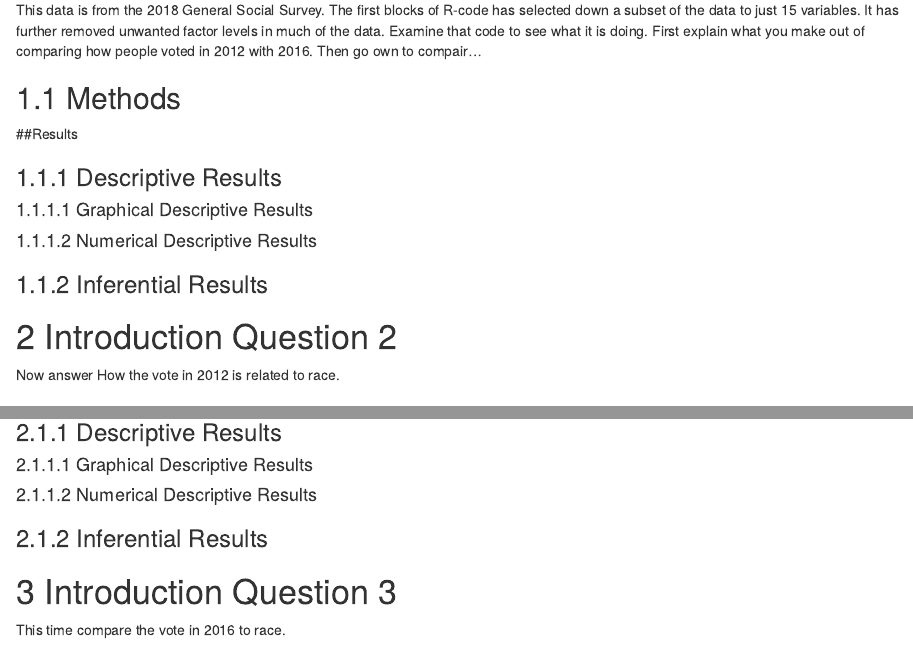
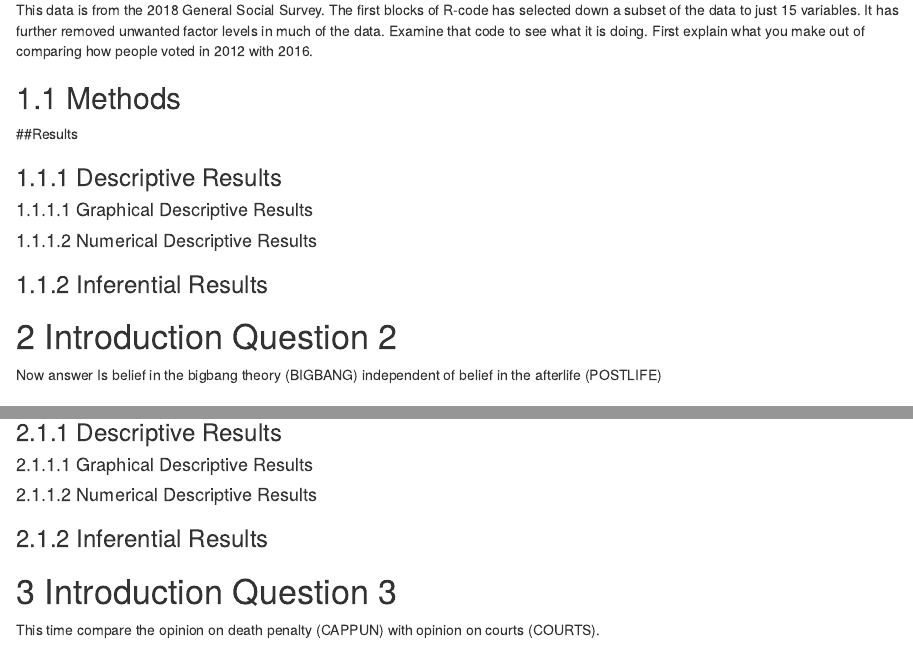
Before and after one commit to AVCDRK/GSS, an R Markdown document (gss2018.rmd): the page in a window 1100 px wide, from 780 px down, and a second part further down, joined at a grey line. Rendered offline with R 4.5, knitr and Pandoc, with nearby package versions; some code elsewhere in the file could not run offline.

Commit message:
update to 3 questions

```diff
--- a/gss2018.rmd
+++ b/gss2018.rmd
@@ -43,7 +43,7 @@ fisher.test(votetab)
 <!--In this section you explain what you are trying to show.  Where did the data come from?  What is the research or other question you are trying to answer?!-->
 
 This data is from the 2018 General Social Survey. The first blocks of R-code has selected down a subset of the data to just 15 variables. It has further removed unwanted factor levels in much of the data. Examine that code to see what it is doing. First explain what you make out of comparing how people voted in 2012 with 2016.
-Then go own to compair...
+
 
 ## Methods
 
@@ -71,7 +71,7 @@ Then go own to compair...
 
 <!--In this section you explain what you are trying to show.  Where did the data come from?  What is the research or other question you are trying to answer?!-->
 
-Now answer How the vote in 2012 is related to race.
+Now answer Is belief in the bigbang theory (BIGBANG) independent of belief in the afterlife (POSTLIFE)
 
 ## Methods
 
@@ -99,7 +99,7 @@ Now answer How the vote in 2012 is related to race.
 
 <!--In this section you explain what you are trying to show.  Where did the data come from?  What is the research or other question you are trying to answer?!-->
 
-This time compare the vote in 2016 to race.
+This time compare the opinion on death penalty (CAPPUN) with opinion on courts (COURTS).
 
 ## Methods
 
```
